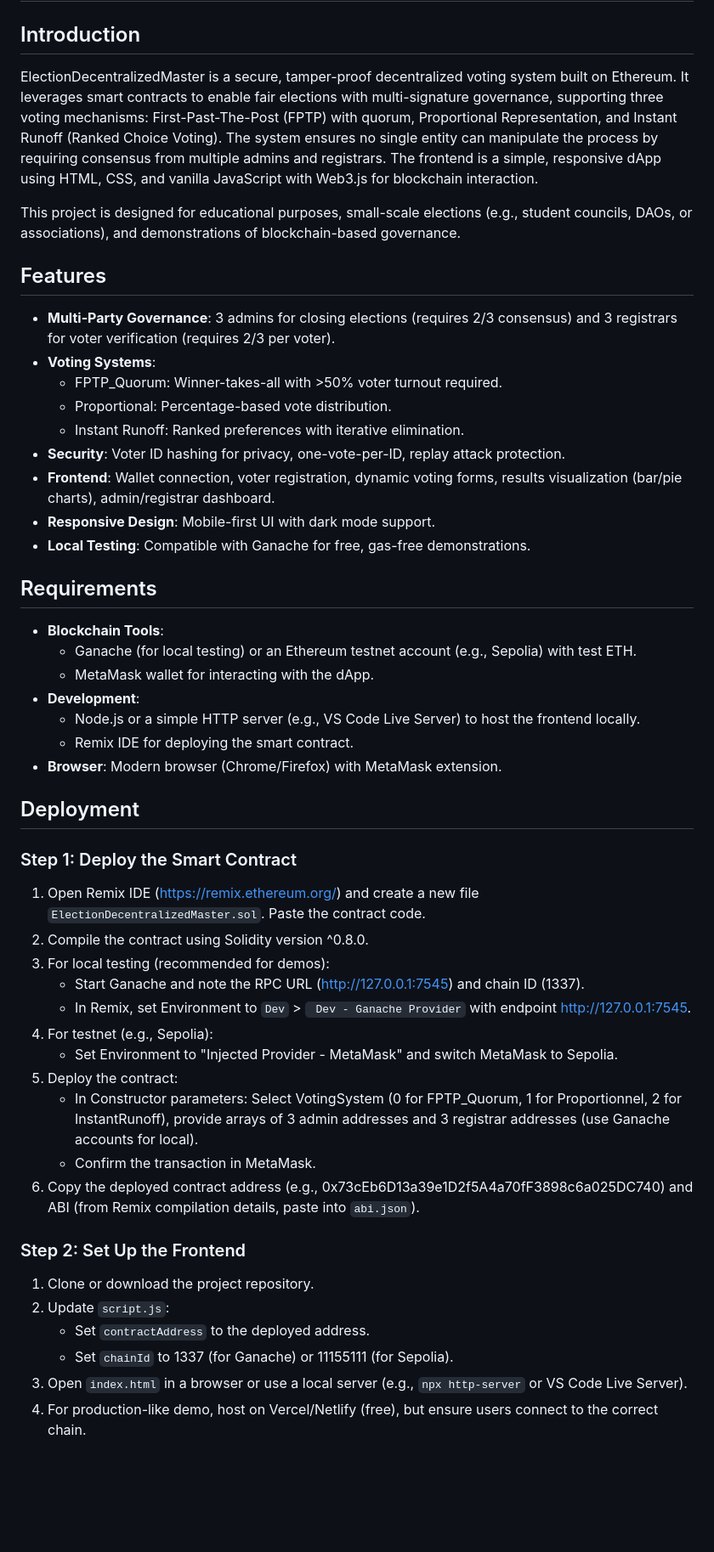
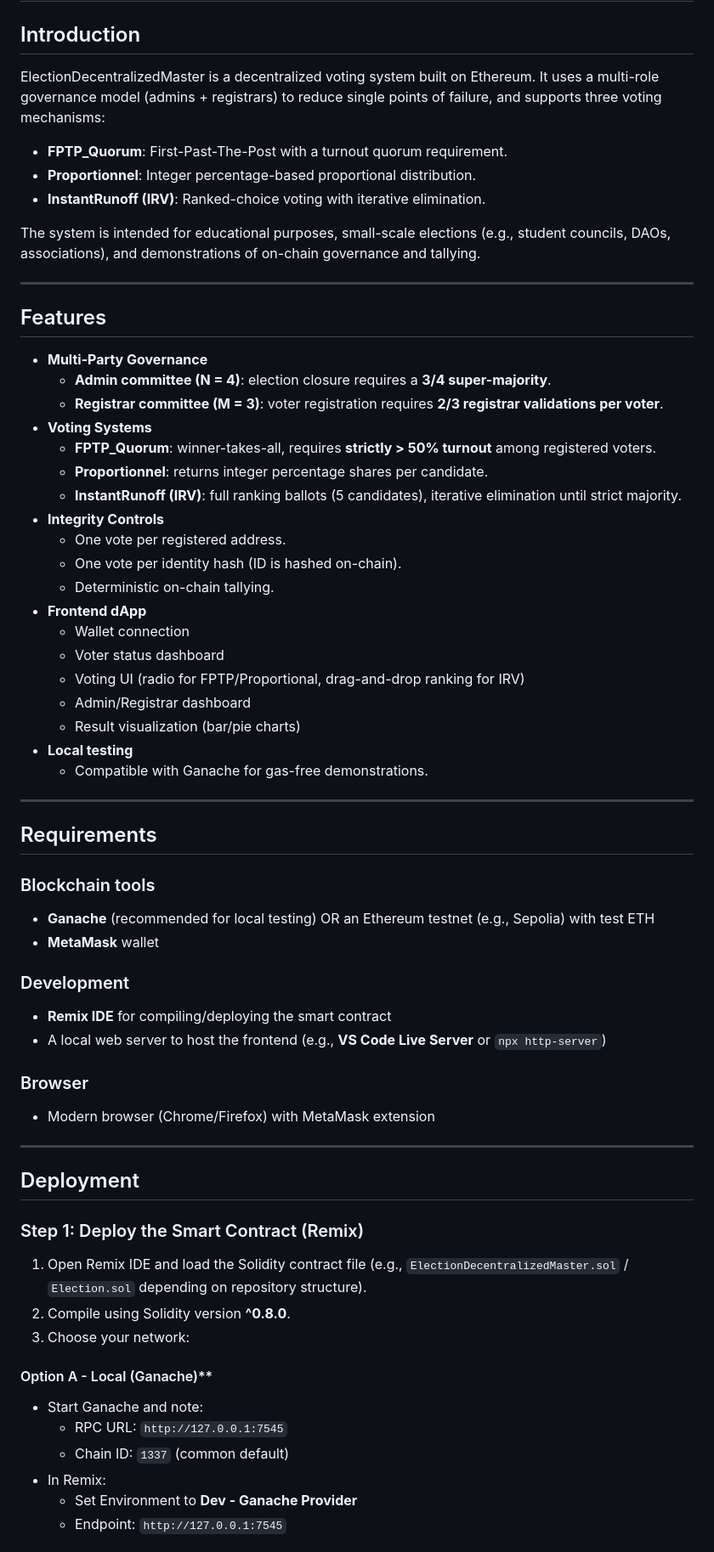
Before and after one commit to tvtrungg/iob-election, a Markdown page: README.md, the part around one of its changes. Shown at 85% size. Rendered like a GitHub page; blank space fills up the shorter version.

Commit message:
Refactor README.md for clarity and detail, enhancing descriptions of voting mechanisms, governance structure, and frontend setup instructions.

```diff
--- a/README.md
+++ b/README.md
@@ -2,54 +2,72 @@
 
 ## Introduction
 
-ElectionDecentralizedMaster is a secure, tamper-proof decentralized voting system built on Ethereum. It leverages smart contracts to enable fair elections with multi-signature governance, supporting three voting mechanisms: First-Past-The-Post (FPTP) with quorum, Proportional Representation, and Instant Runoff (Ranked Choice Voting). The system ensures no single entity can manipulate the process by requiring consensus from multiple admins and registrars. The frontend is a simple, responsive dApp using HTML, CSS, and vanilla JavaScript with Web3.js for blockchain interaction.
+ElectionDecentralizedMaster is a decentralized voting system built on Ethereum. It uses a multi-role governance model (admins + registrars) to reduce single points of failure, and supports three voting mechanisms:
 
-This project is designed for educational purposes, small-scale elections (e.g., student councils, DAOs, or associations), and demonstrations of blockchain-based governance.
+- **FPTP_Quorum**: First-Past-The-Post with a turnout quorum requirement.
+- **Proportionnel**: Integer percentage-based proportional distribution.
+- **InstantRunoff (IRV)**: Ranked-choice voting with iterative elimination.
+
+The system is intended for educational purposes, small-scale elections (e.g., student councils, DAOs, associations), and demonstrations of on-chain governance and tallying.
+
+---
 
 ## Features
 
-- **Multi-Party Governance**: 3 admins for closing elections (requires 2/3 consensus) and 3 registrars for voter verification (requires 2/3 per voter).
-- **Voting Systems**:
-  - FPTP_Quorum: Winner-takes-all with >50% voter turnout required.
-  - Proportional: Percentage-based vote distribution.
-  - Instant Runoff: Ranked preferences with iterative elimination.
-- **Security**: Voter ID hashing for privacy, one-vote-per-ID, replay attack protection.
-- **Frontend**: Wallet connection, voter registration, dynamic voting forms, results visualization (bar/pie charts), admin/registrar dashboard.
-- **Responsive Design**: Mobile-first UI with dark mode support.
-- **Local Testing**: Compatible with Ganache for free, gas-free demonstrations.
+- **Multi-Party Governance**
+  - **Admin committee (N = 4)**: election closure requires a **3/4 super-majority**.
+  - **Registrar committee (M = 3)**: voter registration requires **2/3 registrar validations per voter**.
+- **Voting Systems**
+  - **FPTP_Quorum**: winner-takes-all, requires **strictly > 50% turnout** among registered voters.
+  - **Proportionnel**: returns integer percentage shares per candidate.
+  - **InstantRunoff (IRV)**: full ranking ballots (5 candidates), iterative elimination until strict majority.
+- **Integrity Controls**
+  - One vote per registered address.
+  - One vote per identity hash (ID is hashed on-chain).
+  - Deterministic on-chain tallying.
+- **Frontend dApp**
+  - Wallet connection
+  - Voter status dashboard
+  - Voting UI (radio for FPTP/Proportional, drag-and-drop ranking for IRV)
+  - Admin/Registrar dashboard
+  - Result visualization (bar/pie charts)
+- **Local testing**
+  - Compatible with Ganache for gas-free demonstrations.
+
+---
 
 ## Requirements
 
-- **Blockchain Tools**:
-  - Ganache (for local testing) or an Ethereum testnet account (e.g., Sepolia) with test ETH.
-  - MetaMask wallet for interacting with the dApp.
-- **Development**:
-  - Node.js or a simple HTTP server (e.g., VS Code Live Server) to host the frontend locally.
-  - Remix IDE for deploying the smart contract.
-- **Browser**: Modern browser (Chrome/Firefox) with MetaMask extension.
+### Blockchain tools
+
+- **Ganache** (recommended for local testing) OR an Ethereum testnet (e.g., Sepolia) with test ETH
+- **MetaMask** wallet
+
+### Development
+
+- **Remix IDE** for compiling/deploying the smart contract
+- A local web server to host the frontend (e.g., **VS Code Live Server** or `npx http-server`)
+
+### Browser
+
+- Modern browser (Chrome/Firefox) with MetaMask extension
+
+---
 
 ## Deployment
 
-### Step 1: Deploy the Smart Contract
+### Step 1: Deploy the Smart Contract (Remix)
 
-1. Open Remix IDE (https://remix.ethereum.org/) and create a new file `ElectionDecentralizedMaster.sol`. Paste the contract code.
-2. Compile the contract using Solidity version ^0.8.0.
-3. For local testing (recommended for demos):
-   - Start Ganache and note the RPC URL (http://127.0.0.1:7545) and chain ID (1337).
-   - In Remix, set Environment to `Dev` > ` Dev - Ganache Provider` with endpoint http://127.0.0.1:7545.
-4. For testnet (e.g., Sepolia):
-   - Set Environment to "Injected Provider - MetaMask" and switch MetaMask to Sepolia.
-5. Deploy the contract:
-   - In Constructor parameters: Select VotingSystem (0 for FPTP_Quorum, 1 for Proportionnel, 2 for InstantRunoff), provide arrays of 3 admin addresses and 3 registrar addresses (use Ganache accounts for local).
-   - Confirm the transaction in MetaMask.
-6. Copy the deployed contract address (e.g., 0x73cEb6D13a39e1D2f5A4a70fF3898c6a025DC740) and ABI (from Remix compilation details, paste into `abi.json`).
+1. Open Remix IDE and load the Solidity contract file (e.g., `ElectionDecentralizedMaster.sol` / `Election.sol` depending on repository structure).
+2. Compile using Solidity version **^0.8.0**.
+3. Choose your network:
 
-### Step 2: Set Up the Frontend
+#### Option A - Local (Ganache)**
 
-1. Clone or download the project repository.
-2. Update `script.js`:
-   - Set `contractAddress` to the deployed address.
-   - Set `chainId` to 1337 (for Ganache) or 11155111 (for Sepolia).
-3. Open `index.html` in a browser or use a local server (e.g., `npx http-server` or VS Code Live Server).
-4. For production-like demo, host on Vercel/Netlify (free), but ensure users connect to the correct chain.
+- Start Ganache and note:
+  - RPC URL: `http://127.0.0.1:7545`
+  - Chain ID: `1337` (common default)
+- In Remix:
+  - Set Environment to **Dev - Ganache Provider**
+  - Endpoint: `http://127.0.0.1:7545`
 
```
Also changed, not shown: other parts of README.md (+95 -25 lines).
